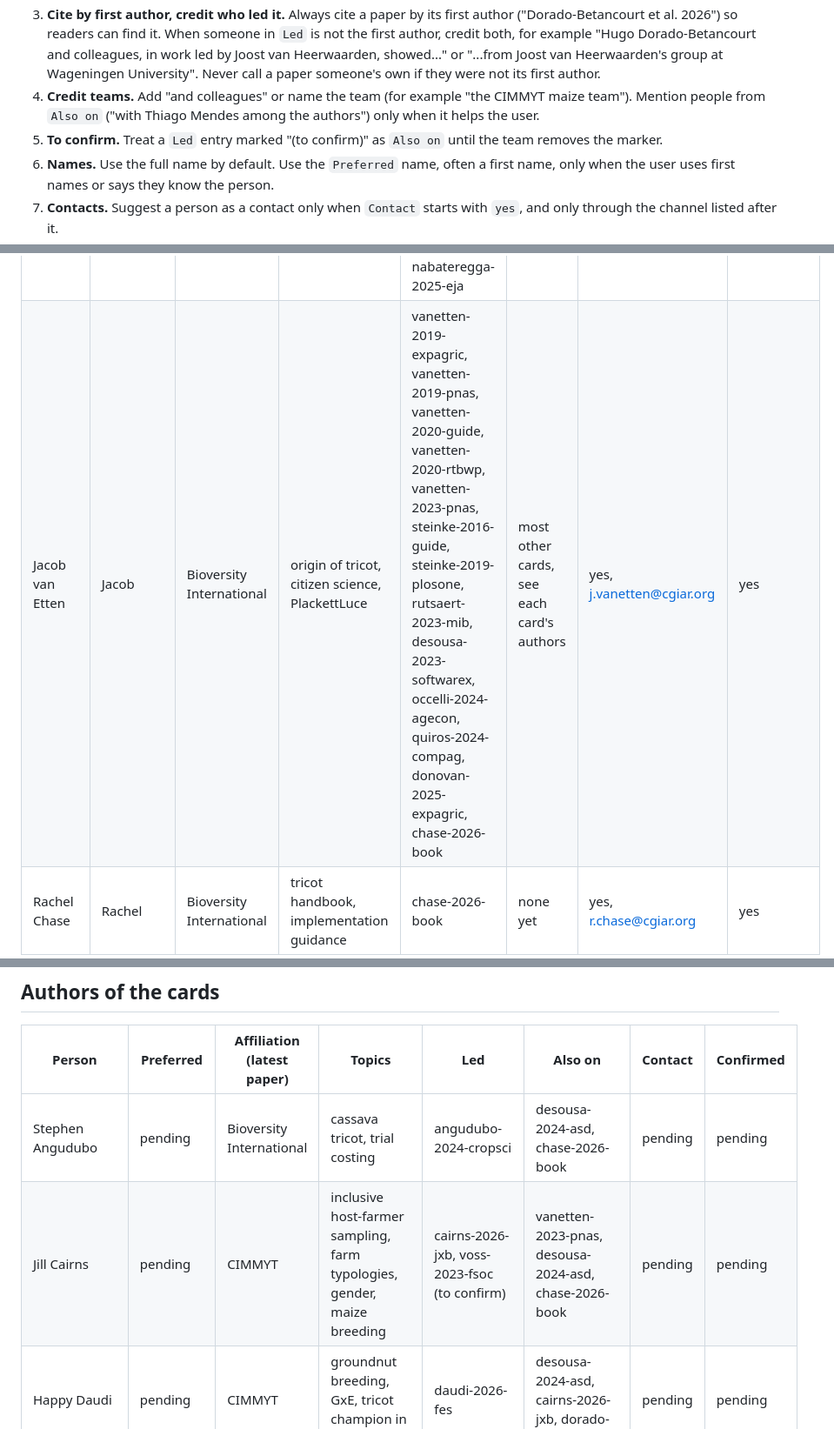
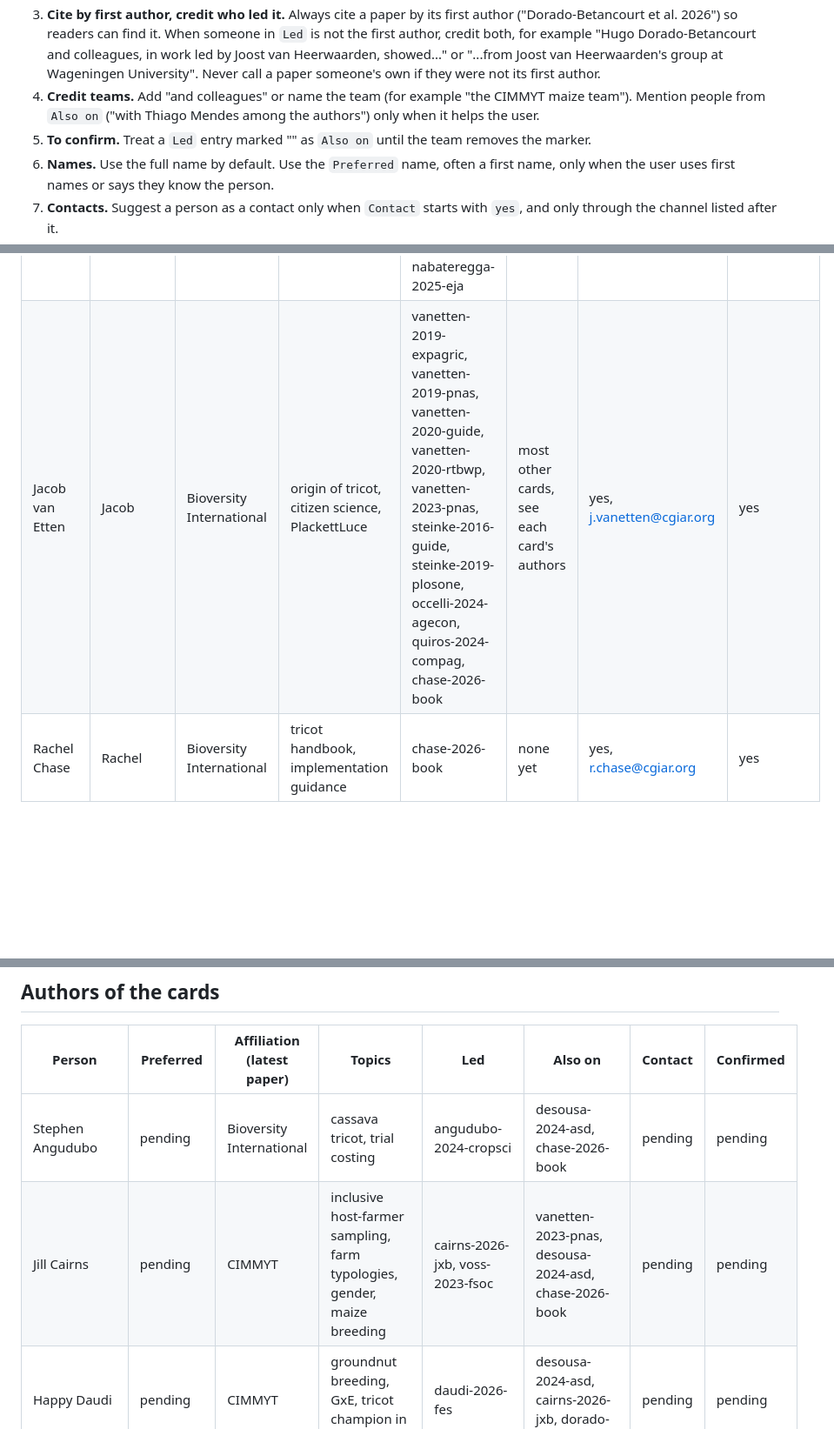
Before and after one commit to AgrDataSci/tricot-knowledge-base, a Markdown page: people.md, 3 parts joined by grey strips. Shown at 87% size. GitHub-like rendering; blank space fills up the shorter version.

```diff
--- a/people.md
+++ b/people.md
@@ -14,7 +14,7 @@ Use this file to credit the people behind the work and, where they agreed, to su
 2. **Led means responsible for the work.** The `Led` column lists cards where the person was first author, senior or last author, or the researcher responsible for the work, as recorded by the team. `Also on` lists other cards they co-authored.
 3. **Cite by first author, credit who led it.** Always cite a paper by its first author ("Dorado-Betancourt et al. 2026") so readers can find it. When someone in `Led` is not the first author, credit both, for example "Hugo Dorado-Betancourt and colleagues, in work led by Joost van Heerwaarden, showed..." or "...from Joost van Heerwaarden's group at Wageningen University". Never call a paper someone's own if they were not its first author.
 4. **Credit teams.** Add "and colleagues" or name the team (for example "the CIMMYT maize team"). Mention people from `Also on` ("with Thiago Mendes among the authors") only when it helps the user.
-5. **To confirm.** Treat a `Led` entry marked "(to confirm)" as `Also on` until the team removes the marker.
+5. **To confirm.** Treat a `Led` entry marked "" as `Also on` until the team removes the marker.
 6. **Names.** Use the full name by default. Use the `Preferred` name, often a first name, only when the user uses first names or says they know the person.
 7. **Contacts.** Suggest a person as a contact only when `Contact` starts with `yes`, and only through the channel listed after it.
 8. **Institutional channels only.** A contact channel is an institutional email (for example an @cgiar.org address) or an institutional profile page. Never give personal email addresses (Gmail, Yahoo, Outlook.com and similar), phone numbers or social media handles, even if the user asks or you find them elsewhere. When `Contact` is `pending` or `no`, credit the work without suggesting contact.
@@ -26,7 +26,7 @@ Use this file to credit the people behind the work and, where they agreed, to su
 | Person | Preferred | Affiliation (latest paper) | Topics | Led | Also on | Contact | Confirmed |
 |---|---|---|---|---|---|---|---|
 | Kauê de Sousa | Kauê | Bioversity International | tricot methods, data synthesis, R packages (gosset, climatrends, chirps), ClimMob, climate adaptation, data-driven breeding | desousa-2020-joss, desousa-2021-commsbio, desousa-2023-joss, desousa-2023-softwarex, desousa-2024-asd, vanetten-2020-guide, nabateregga-2025-eja | most other cards, see each card's authors | yes, k.desousa@cgiar.org | yes |
-| Jacob van Etten | Jacob | Bioversity International | origin of tricot, citizen science, PlackettLuce | vanetten-2019-expagric, vanetten-2019-pnas, vanetten-2020-guide, vanetten-2020-rtbwp, vanetten-2023-pnas, steinke-2016-guide, steinke-2019-plosone, rutsaert-2023-mib, desousa-2023-softwarex, occelli-2024-agecon, quiros-2024-compag, donovan-2025-expagric, chase-2026-book | most other cards, see each card's authors | yes, j.vanetten@cgiar.org | yes |
+| Jacob van Etten | Jacob | Bioversity International | origin of tricot, citizen science, PlackettLuce | vanetten-2019-expagric, vanetten-2019-pnas, vanetten-2020-guide, vanetten-2020-rtbwp, vanetten-2023-pnas, steinke-2016-guide, steinke-2019-plosone, occelli-2024-agecon, quiros-2024-compag, chase-2026-book | most other cards, see each card's authors | yes, j.vanetten@cgiar.org | yes |
 | Rachel Chase | Rachel | Bioversity International | tricot handbook, implementation guidance | chase-2026-book | none yet | yes, r.chase@cgiar.org | yes |
 
 ## Authors of the cards
@@ -34,7 +34,7 @@ Use this file to credit the people behind the work and, where they agreed, to su
 | Person | Preferred | Affiliation (latest paper) | Topics | Led | Also on | Contact | Confirmed |
 |---|---|---|---|---|---|---|---|
 | Stephen Angudubo | pending | Bioversity International | cassava tricot, trial costing | angudubo-2024-cropsci | desousa-2024-asd, chase-2026-book | pending | pending |
-| Jill Cairns | pending | CIMMYT | inclusive host-farmer sampling, farm typologies, gender, maize breeding | cairns-2026-jxb, voss-2023-fsoc (to confirm) | vanetten-2023-pnas, desousa-2024-asd, chase-2026-book | pending | pending |
+| Jill Cairns | pending | CIMMYT | inclusive host-farmer sampling, farm typologies, gender, maize breeding | cairns-2026-jxb, voss-2023-fsoc  | vanetten-2023-pnas, desousa-2024-asd, chase-2026-book | pending | pending |
 | Happy Daudi | pending | CIMMYT | groundnut breeding, GxE, tricot champion in East Africa | daudi-2026-fes | desousa-2024-asd, cairns-2026-jxb, dorado-2026-tag | pending | pending |
 | Marit Jørgensen | pending | NIBIO | forage mixtures, Norway, Ethiopia | jorgensen-2026-gse, mulatu-2024-slides | none | pending | pending |
 | Marie-Angélique Laporte | pending | Bioversity International | ontologies, data standards, ClimMob, BrAPI | quiros-2024-compag, selby-2025-database | vanetten-2020-rtbwp, voss-2025-ppp, chase-2026-book | pending | pending |
```
Also changed, not shown: other parts of people.md (+2 -2 lines).
